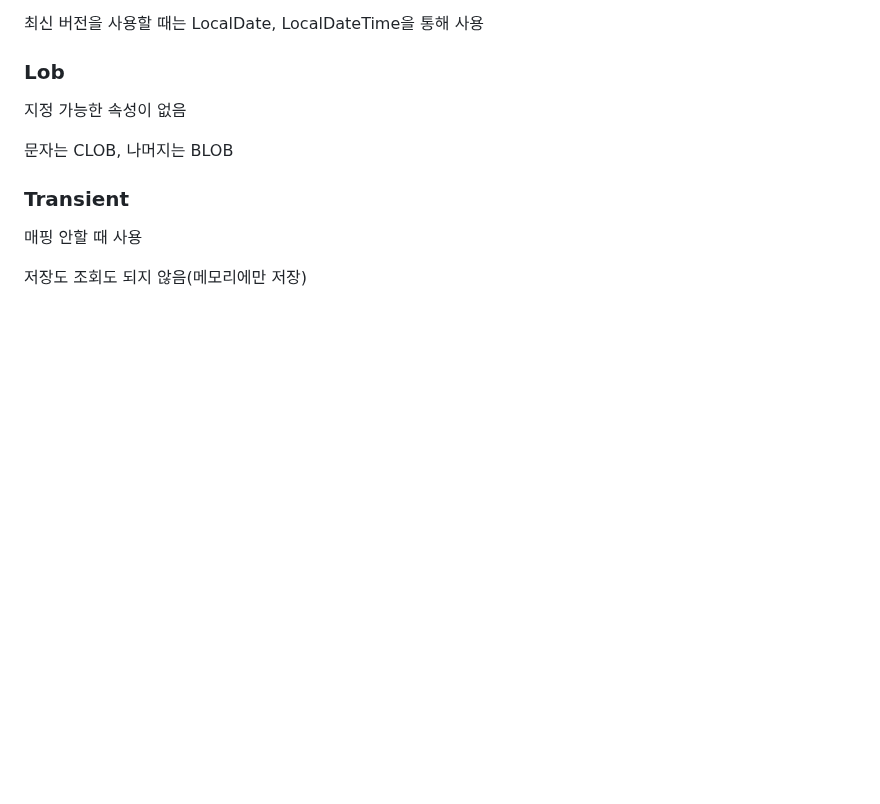
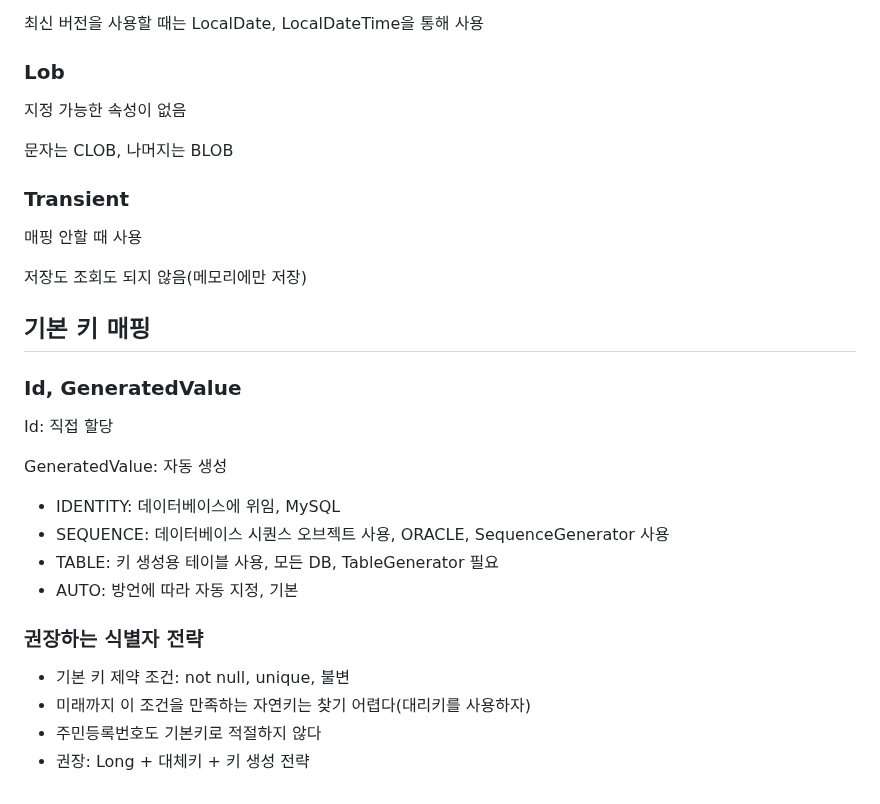
Before and after one commit to Montag-Yuseop/TIL, a Markdown page: 자바 ORM 표준 JPA 프로그래밍 - 기본편/학습.md, the part around the change. GitHub-like rendering; blank space fills up the shorter version.

Commit message:
:memo: docs: Id 전략

```diff
--- a/자바 ORM 표준 JPA 프로그래밍 - 기본편/학습.md
+++ b/자바 ORM 표준 JPA 프로그래밍 - 기본편/학습.md
@@ -199,3 +199,21 @@ ORDINAL은 숫자로 변환하기 때문에 나중에 수정할 때, 순서를
 매핑 안할 때 사용
 
 저장도 조회도 되지 않음(메모리에만 저장)
+
+## 기본 키 매핑
+
+### Id, GeneratedValue
+
+Id: 직접 할당
+
+GeneratedValue: 자동 생성
+- IDENTITY: 데이터베이스에 위임, MySQL
+- SEQUENCE: 데이터베이스 시퀀스 오브젝트 사용, ORACLE, SequenceGenerator 사용
+- TABLE: 키 생성용 테이블 사용, 모든 DB, TableGenerator 필요
+- AUTO: 방언에 따라 자동 지정, 기본
+
+### 권장하는 식별자 전략
+- 기본 키 제약 조건: not null, unique, 불변
+- 미래까지 이 조건을 만족하는 자연키는 찾기 어렵다(대리키를 사용하자)
+- 주민등록번호도 기본키로 적절하지 않다
+- 권장: Long + 대체키 + 키 생성 전략
```
